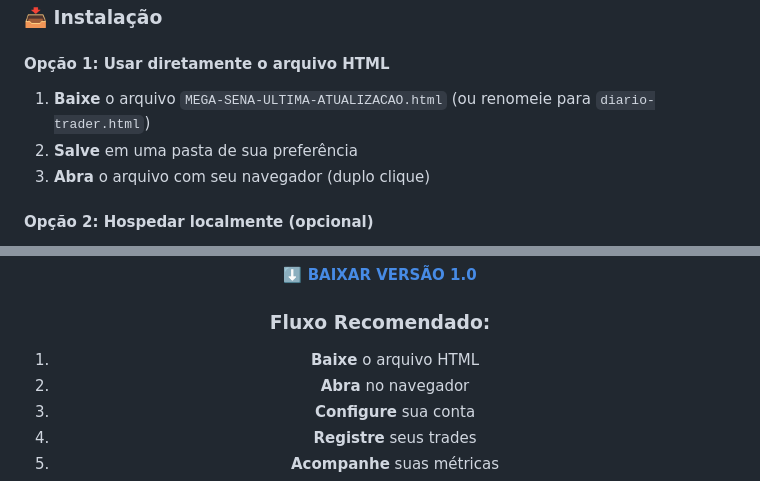
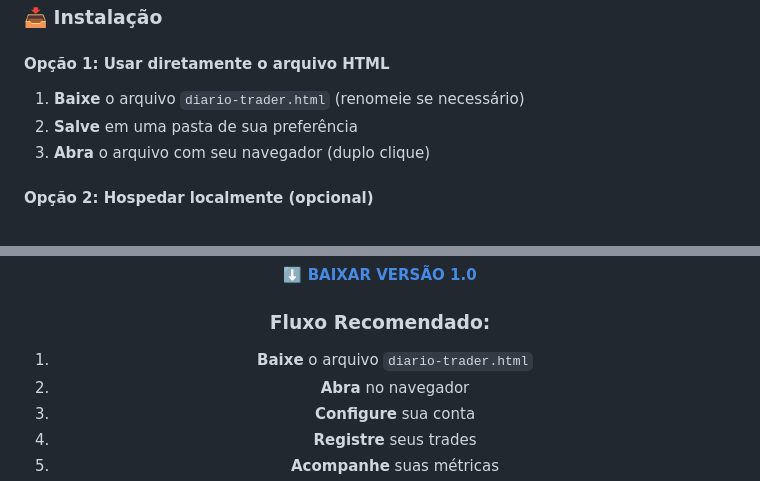
Before and after one commit to NatalSantiago/diarioDeTrader, a Markdown page: README.md, 2 parts joined by grey strips. GitHub-like rendering.

Commit message:
Coreção no readme.me

```diff
--- a/README.md
+++ b/README.md
@@ -194,7 +195,7 @@ O **Diário de Trader** é uma aplicação web completa e intuitiva para traders
 
 #### Opção 1: Usar diretamente o arquivo HTML
 
-1. **Baixe** o arquivo `MEGA-SENA-ULTIMA-ATUALIZACAO.html` (ou renomeie para `diario-trader.html`)
+1. **Baixe** o arquivo `diario-trader.html` (renomeie se necessário)
 2. **Salve** em uma pasta de sua preferência
 3. **Abra** o arquivo com seu navegador (duplo clique)
 
@@ -682,7 +683,7 @@ Todo valor recebido é reinvestido:
 **[⬇️ BAIXAR VERSÃO 1.0](https://github.com/NatalSantiago/DiarioTrader/releases/latest)**
 
 ### Fluxo Recomendado:
-1. **Baixe** o arquivo HTML
+1. **Baixe** o arquivo `diario-trader.html`
 2. **Abra** no navegador
 3. **Configure** sua conta
 4. **Registre** seus trades
```
Also changed, not shown: other parts of README.md (+1 -0 lines).
